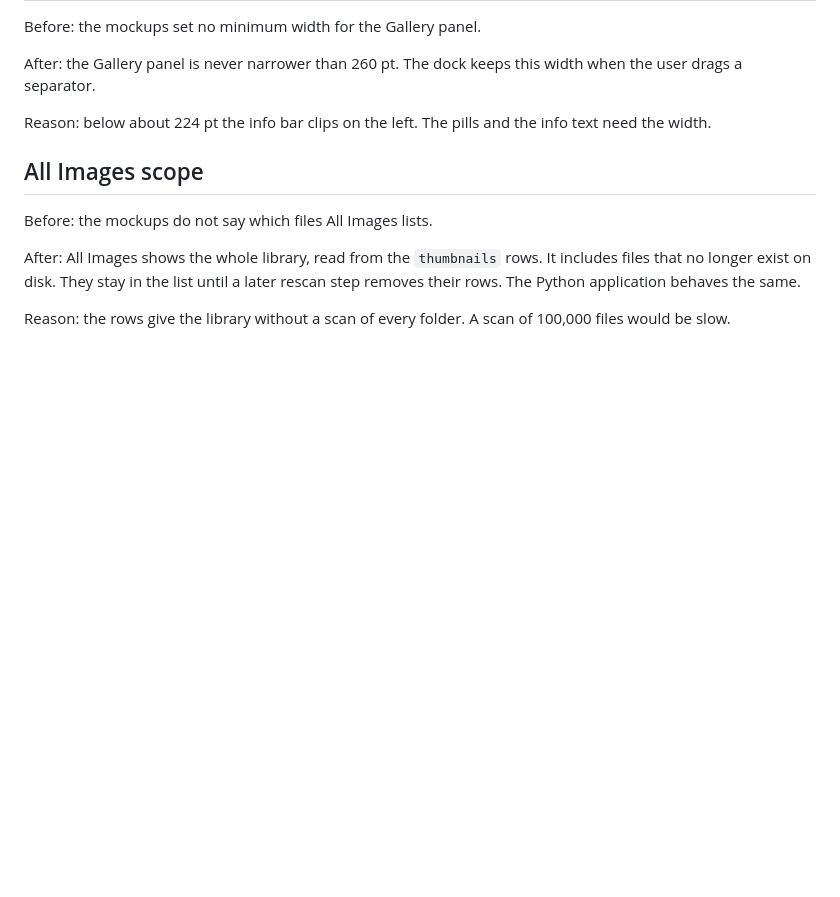
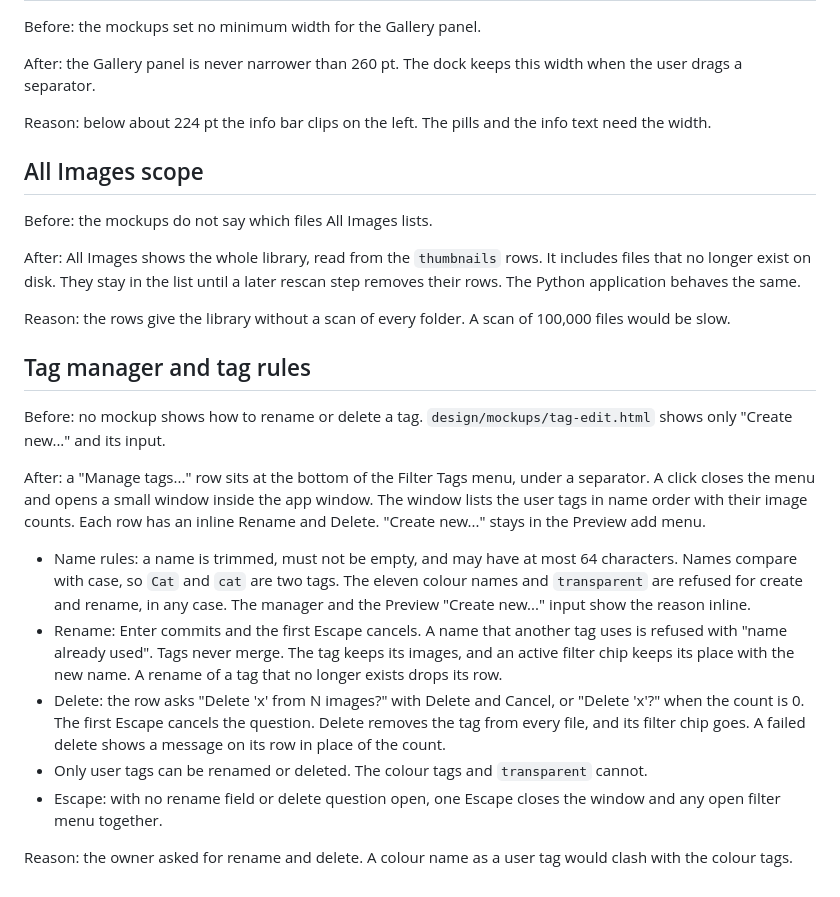
Before and after one commit to las-pinter/tarragon, a Markdown page: docs/design-deltas.md, the part around the change. Drawn GitHub-style; blank space fills up the shorter version.

Commit message:
ai: docs: record the tag manager and tag rules design delta
Co-Authored-By: Claude Opus 5.5 <noreply@anthropic.com>

```diff
--- a/docs/design-deltas.md
+++ b/docs/design-deltas.md
@@ -441,3 +441,35 @@ later rescan step removes their rows. The Python application behaves the same.
 
 Reason: the rows give the library without a scan of every folder. A scan of
 100,000 files would be slow.
+
+## Tag manager and tag rules
+
+Before: no mockup shows how to rename or delete a tag.
+`design/mockups/tag-edit.html` shows only "Create new..." and its input.
+
+After: a "Manage tags..." row sits at the bottom of the Filter Tags menu, under
+a separator. A click closes the menu and opens a small window inside the app
+window. The window lists the user tags in name order with their image counts.
+Each row has an inline Rename and Delete. "Create new..." stays in the Preview
+add menu.
+
+- Name rules: a name is trimmed, must not be empty, and may have at most 64
+  characters. Names compare with case, so `Cat` and `cat` are two tags. The
+  eleven colour names and `transparent` are refused for create and rename,
+  in any case. The manager and the Preview "Create new..." input show the
+  reason inline.
+- Rename: Enter commits and the first Escape cancels. A name that another tag
+  uses is refused with "name already used". Tags never merge. The tag keeps its
+  images, and an active filter chip keeps its place with the new name. A rename
+  of a tag that no longer exists drops its row.
+- Delete: the row asks "Delete 'x' from N images?" with Delete and Cancel, or
+  "Delete 'x'?" when the count is 0. The first Escape cancels the question. Delete removes the tag from every file, and
+  its filter chip goes. A failed delete shows a message on its row in place of
+  the count.
+- Only user tags can be renamed or deleted. The colour tags and `transparent`
+  cannot.
+- Escape: with no rename field or delete question open, one Escape closes the
+  window and any open filter menu together.
+
+Reason: the owner asked for rename and delete. A colour name as a user tag
+would clash with the colour tags.
```
